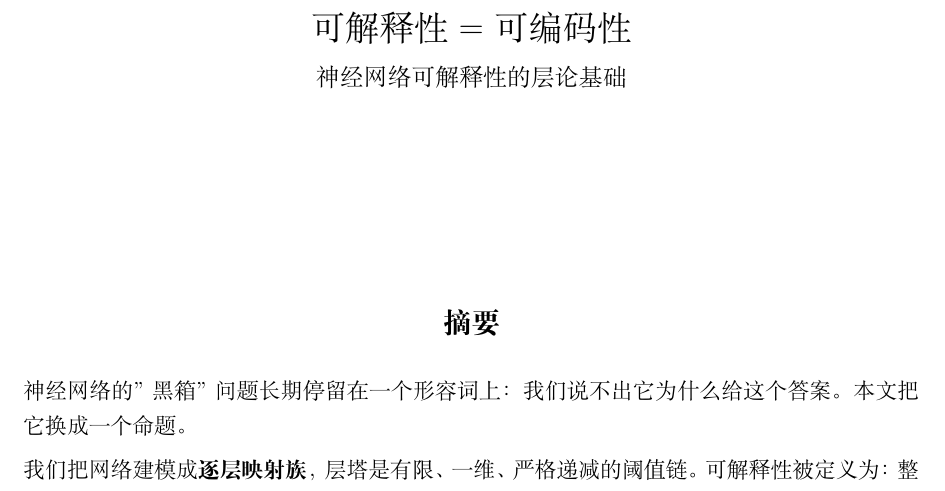
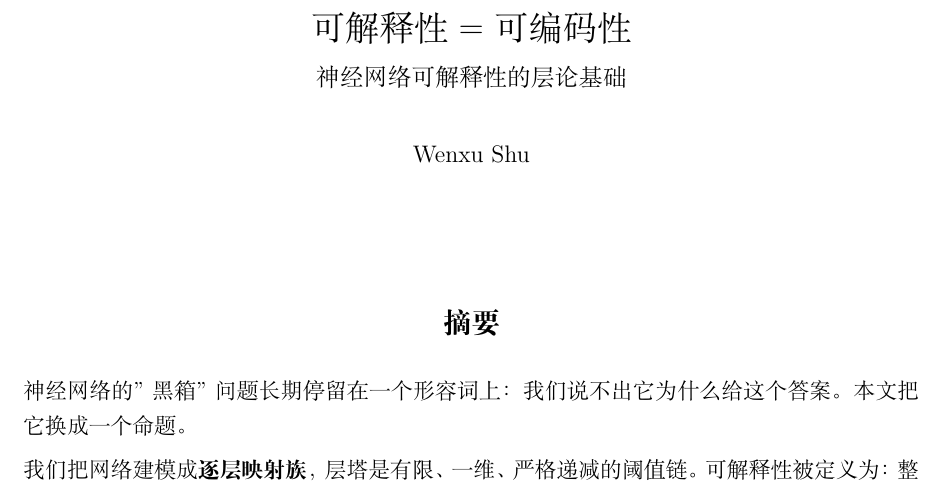
Before and after one commit to KrakenShu/explainability-is-encodability, a LaTeX document (paper/main.tex): part of page 1 of 52, cut so that both start at the same text. Compiled offline with XeLaTeX.

Commit message:
Add files via upload

```diff
--- a/paper/main.tex
+++ b/paper/main.tex
@@ -58,7 +58,7 @@
 }
 
 \title{可解释性 = 可编码性\\[0.3em]\large 神经网络可解释性的层论基础}
-\author{}
+\author{Wenxu Shu}
 \date{}
 
 \begin{document}
```
